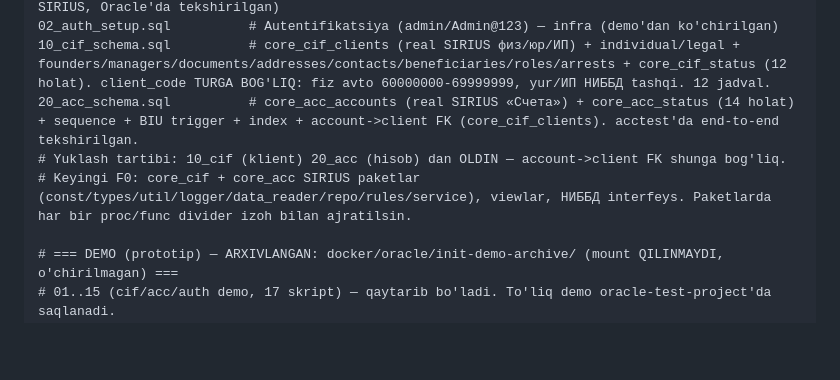
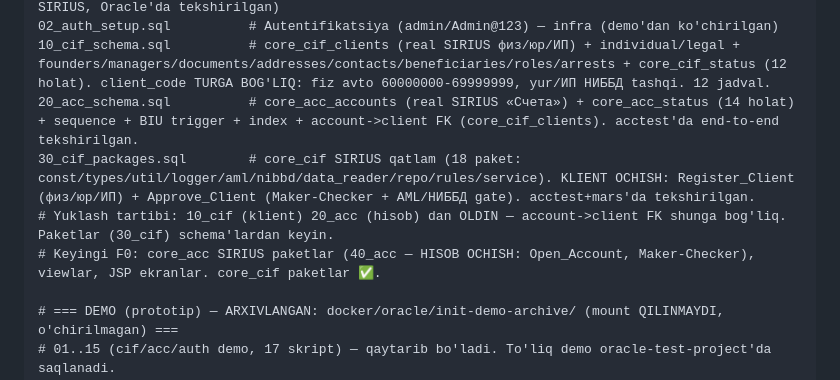
Before and after one commit to dilmurod4403/mars-abs, a Markdown page: CLAUDE.md, the part around the change. Rendered like a GitHub page; blank space fills up the shorter version.

Commit message:
docs: CLAUDE.md — 30_cif_packages (klient ochish) qo'shildi, keyingi = hisob ochish
Co-Authored-By: Claude Opus 4.8 (1M context) <noreply@anthropic.com>

```diff
--- a/CLAUDE.md
+++ b/CLAUDE.md
@@ -220,8 +220,9 @@ oracle-test-project/
 02_auth_setup.sql          # Autentifikatsiya (admin/Admin@123) — infra (demo'dan ko'chirilgan)
 10_cif_schema.sql          # core_cif_clients (real SIRIUS физ/юр/ИП) + individual/legal + founders/managers/documents/addresses/contacts/beneficiaries/roles/arrests + core_cif_status (12 holat). client_code TURGA BOG'LIQ: fiz avto 60000000-69999999, yur/ИП НИББД tashqi. 12 jadval.
 20_acc_schema.sql          # core_acc_accounts (real SIRIUS «Счета») + core_acc_status (14 holat) + sequence + BIU trigger + index + account->client FK (core_cif_clients). acctest'da end-to-end tekshirilgan.
-# Yuklash tartibi: 10_cif (klient) 20_acc (hisob) dan OLDIN — account->client FK shunga bog'liq.
-# Keyingi F0: core_cif + core_acc SIRIUS paketlar (const/types/util/logger/data_reader/repo/rules/service), viewlar, НИББД interfeys. Paketlarda har bir proc/func divider izoh bilan ajratilsin.
+30_cif_packages.sql        # core_cif SIRIUS qatlam (18 paket: const/types/util/logger/aml/nibbd/data_reader/repo/rules/service). KLIENT OCHISH: Register_Client (физ/юр/ИП) + Approve_Client (Maker-Checker + AML/НИББД gate). acctest+mars'da tekshirilgan.
+# Yuklash tartibi: 10_cif (klient) 20_acc (hisob) dan OLDIN — account->client FK shunga bog'liq. Paketlar (30_cif) schema'lardan keyin.
+# Keyingi F0: core_acc SIRIUS paketlar (40_acc — HISOB OCHISH: Open_Account, Maker-Checker), viewlar, JSP ekranlar. core_cif paketlar ✅.
 
 # === DEMO (prototip) — ARXIVLANGAN: docker/oracle/init-demo-archive/ (mount QILINMAYDI, o'chirilmagan) ===
 # 01..15 (cif/acc/auth demo, 17 skript) — qaytarib bo'ladi. To'liq demo oracle-test-project'da saqlanadi.
```
